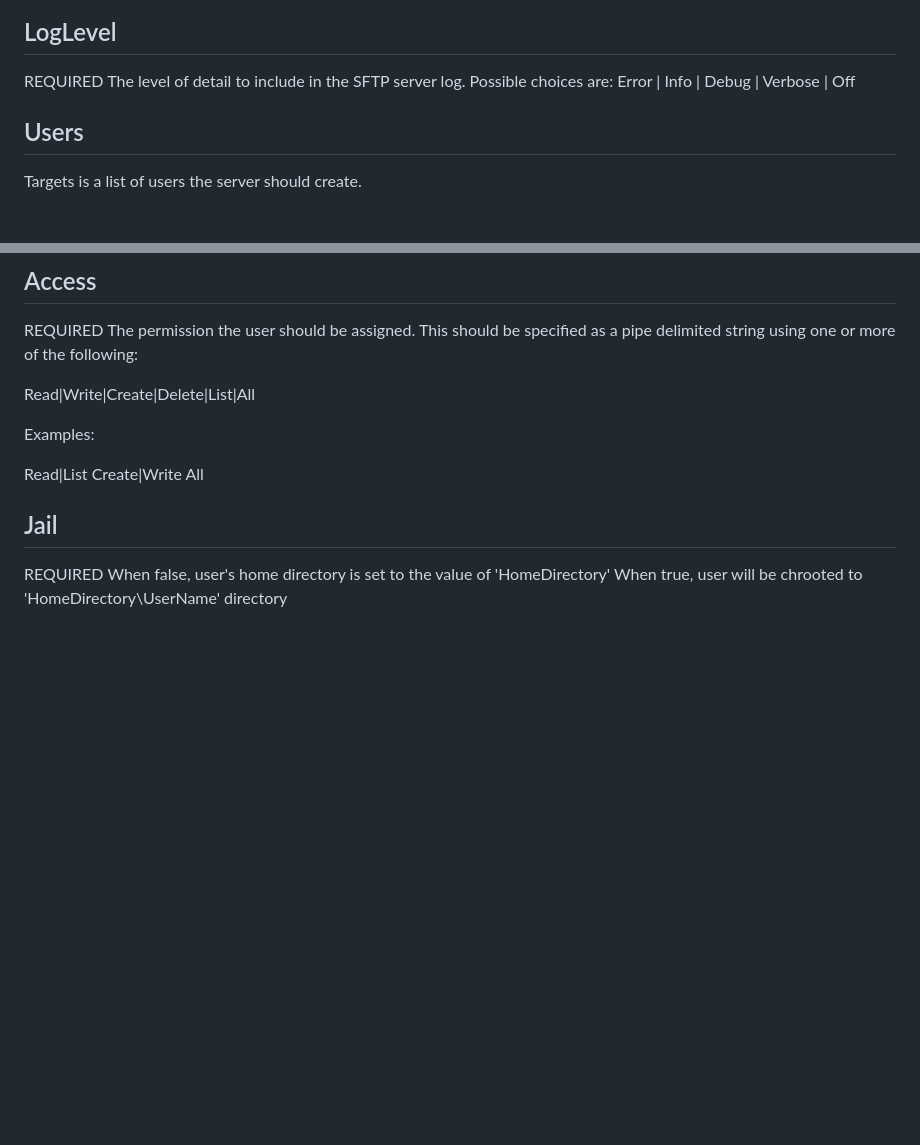
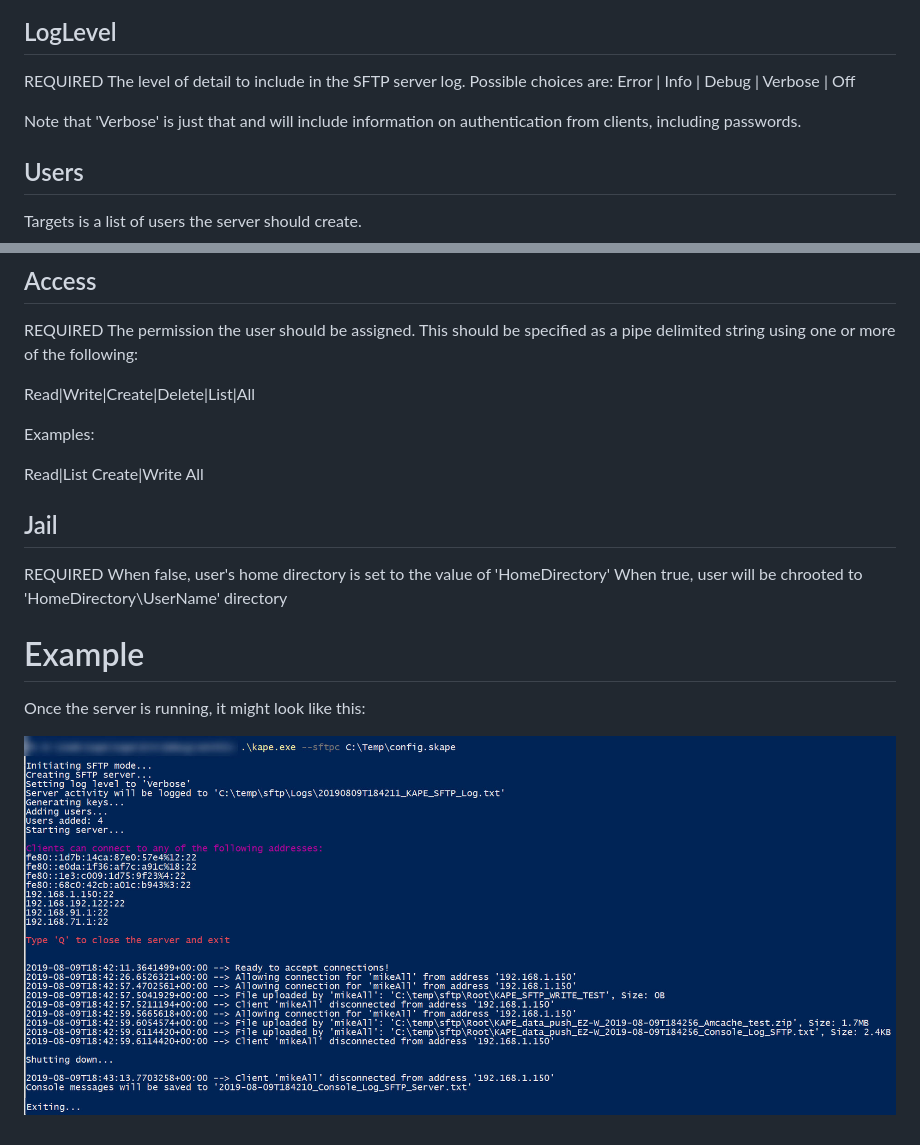
Before and after one commit to EricZimmerman/KapeDocs, a Markdown page: Pages/6.-SFTP.md, 2 parts joined by grey strips. GitHub-like rendering; pictures changed too: Pictures/SftpServer.jpg (added); blank space fills up the shorter version.

Commit message:
SFTP server stuff

```diff
--- a/Pages/6.-SFTP.md
+++ b/Pages/6.-SFTP.md
@@ -23,6 +23,8 @@ Note this is different from the Console log which will be saved when the server
 ## LogLevel
 <font size="3" color="red">REQUIRED</font>
 The level of detail to include in the SFTP server log. Possible choices are: Error | Info | Debug | Verbose | Off
+
+Note that 'Verbose' is just that and will include information on authentication from clients, including passwords.
 
 ## Users
 Targets is a list of users the server should create.
@@ -51,8 +53,14 @@ Read|List
 Create|Write
 All
 
-
 ## Jail
 <font size="3" color="red">REQUIRED</font>
 When false, user's home directory is set to the value of 'HomeDirectory'
 When true, user will be chrooted to 'HomeDirectory\UserName' directory
+
+
+# Example
+
+ Once the server is running, it might look like this:
+
+![SFTP example](https://raw.githubusercontent.com/EricZimmerman/KapeDocs/master/Pictures/SftpServer.jpg)
```
